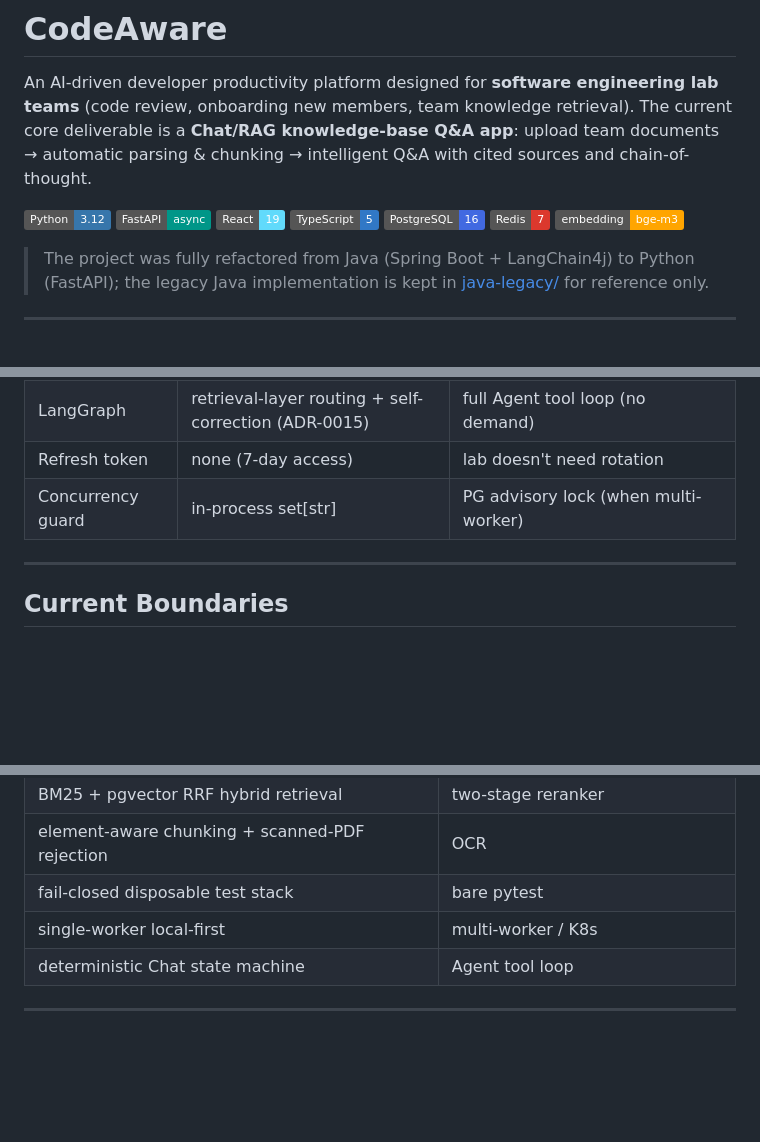
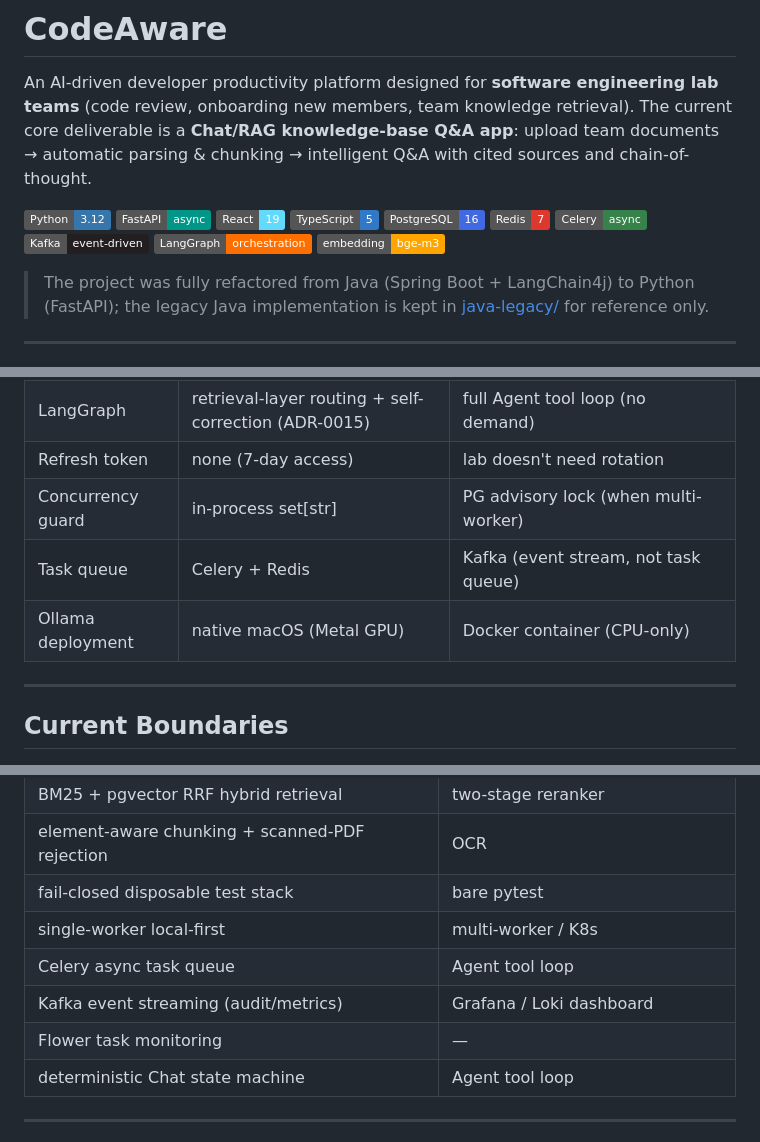
Before and after one commit to KevinDeng-0411/AI-CodeReviewCenter, a Markdown page: README.md, 3 parts joined by grey strips. Drawn GitHub-style; badges without logos; blank space fills up the shorter version.

```diff
--- a/README.md
+++ b/README.md
@@ -13,6 +13,9 @@ The current core deliverable is a **Chat/RAG knowledge-base Q&A app**: upload te
 ![TypeScript](https://img.shields.io/badge/TypeScript-5-3178C6)
 ![PostgreSQL 16](https://img.shields.io/badge/PostgreSQL-16-4169E1)
 ![Redis 7](https://img.shields.io/badge/Redis-7-DC382D)
+![Celery](https://img.shields.io/badge/Celery-async-37814A)
+![Kafka](https://img.shields.io/badge/Kafka-event--driven-231F20)
+![LangGraph](https://img.shields.io/badge/LangGraph-orchestration-FF6F00)
 ![embedding](https://img.shields.io/badge/embedding-bge--m3-FFA500)
 
 > The project was fully refactored from Java (Spring Boot + LangChain4j) to Python (FastAPI); the legacy Java implementation is kept in [java-legacy/](java-legacy/) for reference only.
@@ -272,6 +294,8 @@ Running bare `pytest` is forbidden for the backend — a safe runner creates dis
 | LangGraph | retrieval-layer routing + self-correction (ADR-0015) | full Agent tool loop (no demand) |
 | Refresh token | none (7-day access) | lab doesn't need rotation |
 | Concurrency guard | in-process set[str] | PG advisory lock (when multi-worker) |
+| Task queue | Celery + Redis | Kafka (event stream, not task queue) |
+| Ollama deployment | native macOS (Metal GPU) | Docker container (CPU-only) |
 
 ---
 
@@ -286,6 +310,9 @@ Running bare `pytest` is forbidden for the backend — a safe runner creates dis
 | element-aware chunking + scanned-PDF rejection | OCR |
 | fail-closed disposable test stack | bare pytest |
 | single-worker local-first | multi-worker / K8s |
+| Celery async task queue | Agent tool loop |
+| Kafka event streaming (audit/metrics) | Grafana / Loki dashboard |
+| Flower task monitoring | — |
 | deterministic Chat state machine | Agent tool loop |
 
 ---
```
Also changed, not shown: other parts of README.md (+26 -7 lines), README.zh-CN.md (+31 -6 lines).
